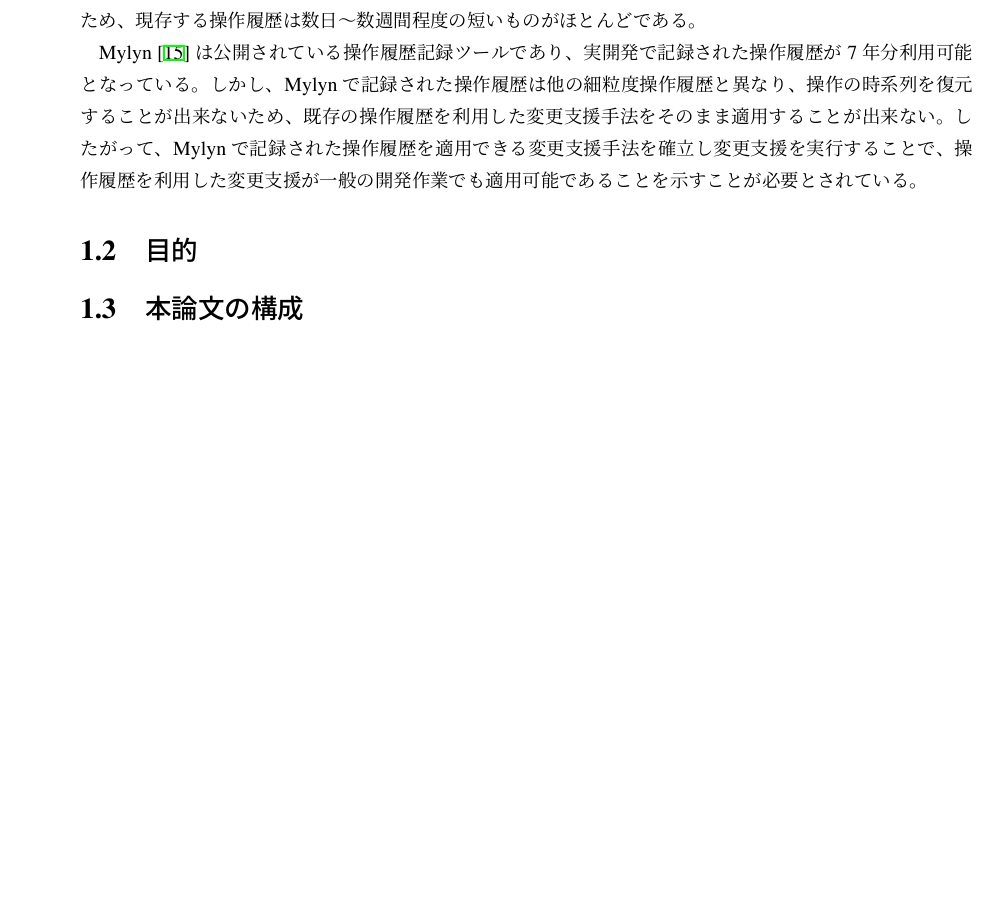
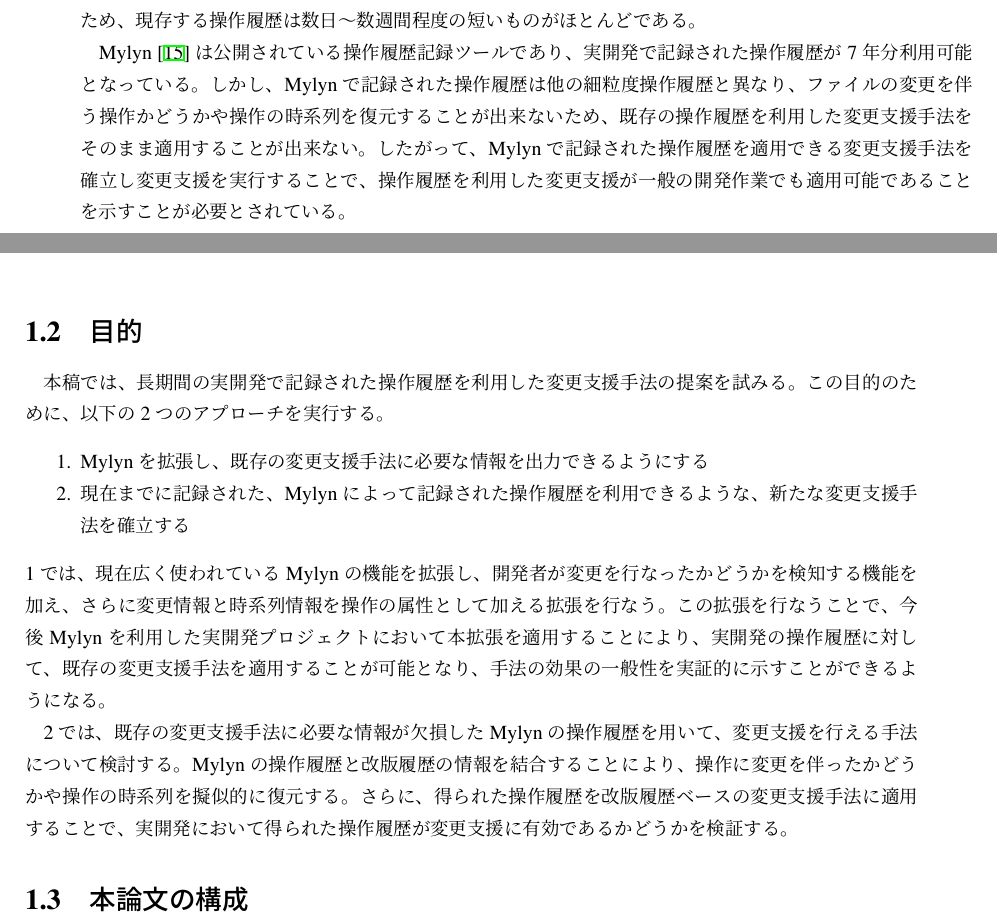
Before and after one commit to gecko655/yamamori-mthesis, a LaTeX thesis (paper/yamamori-mthesis.tex): part of page 13 of 35 before the commit and two parts of pages 13 and 14 of 35 after it, the two joined at a grey line, cut so that both start at the same text, the shorter picture padded with empty space. Compiled offline with pLaTeX and dvipdfmx.

Commit message:
Wrote 1.2 purpose

```diff
--- a/paper/yamamori-mthesis.tex
+++ b/paper/yamamori-mthesis.tex
@@ -64,10 +64,23 @@
 また、これらのツールの多くは研究目的で製作されたものであり、公開されているものは少ないため、現存する操作履歴は数日〜数週間程度の短いものがほとんどである。
 
 Mylyn\cite{Kersten:2005}は公開されている操作履歴記録ツールであり、実開発で記録された操作履歴が7年分利用可能となっている。
-しかし、Mylynで記録された操作履歴は他の細粒度操作履歴と異なり、操作の時系列を復元することが出来ないため、既存の操作履歴を利用した変更支援手法をそのまま適用することが出来ない。
+しかし、Mylynで記録された操作履歴は他の細粒度操作履歴と異なり、ファイルの変更を伴う操作かどうかや操作の時系列を復元することが出来ないため、既存の操作履歴を利用した変更支援手法をそのまま適用することが出来ない。
 したがって、Mylynで記録された操作履歴を適用できる変更支援手法を確立し変更支援を実行することで、
 操作履歴を利用した変更支援が一般の開発作業でも適用可能であることを示すことが必要とされている。
 \section{目的}
+本稿では、長期間の実開発で記録された操作履歴を利用した変更支援手法の提案を試みる。
+この目的のために、以下の2つのアプローチを実行する。
+\begin{enumerate}
+  \item Mylynを拡張し、既存の変更支援手法に必要な情報を出力できるようにする
+  \item 現在までに記録された、Mylynによって記録された操作履歴を利用できるような、新たな変更支援手法を確立する
+\end{enumerate}
+1では、現在広く使われているMylynの機能を拡張し、開発者が変更を行なったかどうかを検知する機能を加え、さらに変更情報と時系列情報を操作の属性として加える拡張を行なう。
+この拡張を行なうことで、今後Mylynを利用した実開発プロジェクトにおいて本拡張を適用することにより、実開発の操作履歴に対して、既存の変更支援手法を適用することが可能となり、手法の効果の一般性を実証的に示すことができるようになる。
+
+2では、既存の変更支援手法に必要な情報が欠損したMylynの操作履歴を用いて、変更支援を行える手法について検討する。
+Mylynの操作履歴と改版履歴の情報を結合することにより、操作に変更を伴ったかどうかや操作の時系列を擬似的に復元する。
+さらに、得られた操作履歴を改版履歴ベースの変更支援手法に適用することで、
+実開発において得られた操作履歴が変更支援に有効であるかどうかを検証する。
 \section{本論文の構成}
 \chapter{関連研究}
 \section{変更波及解析による変更支援}
```
